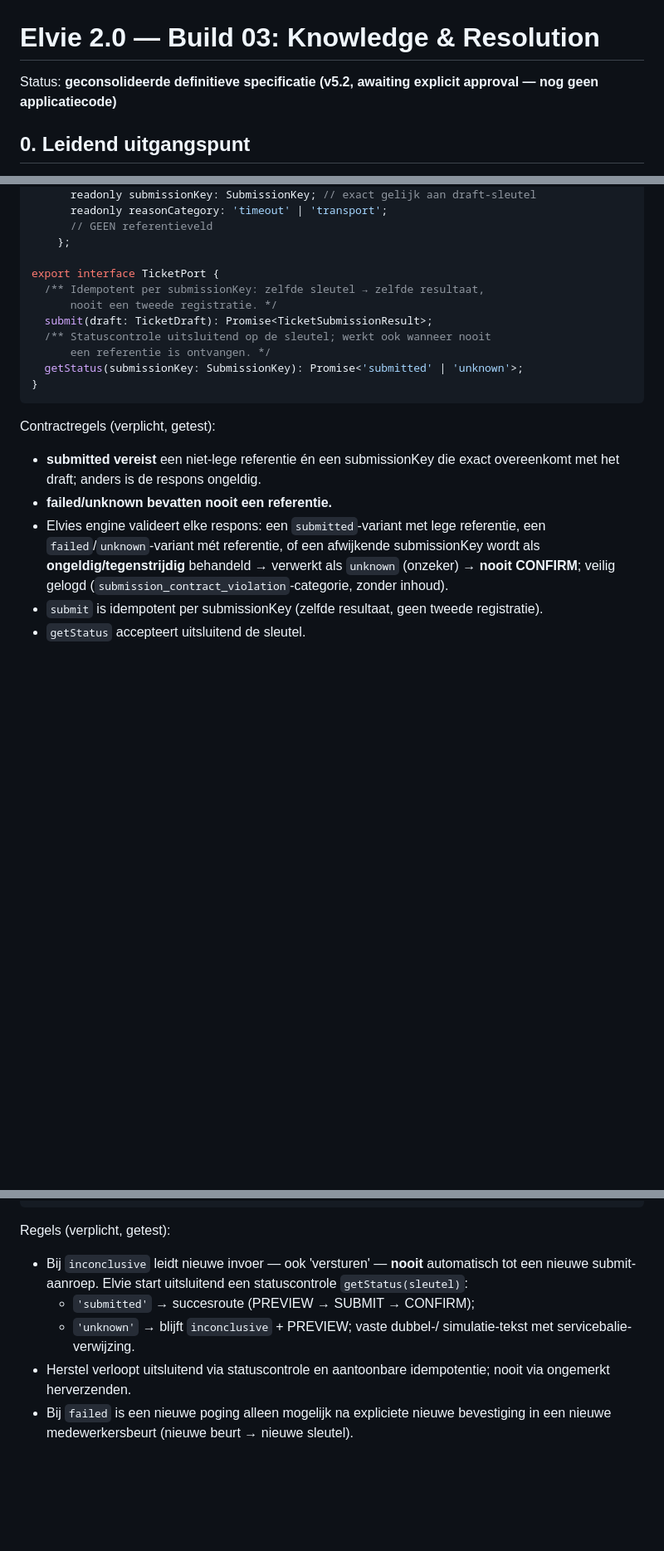
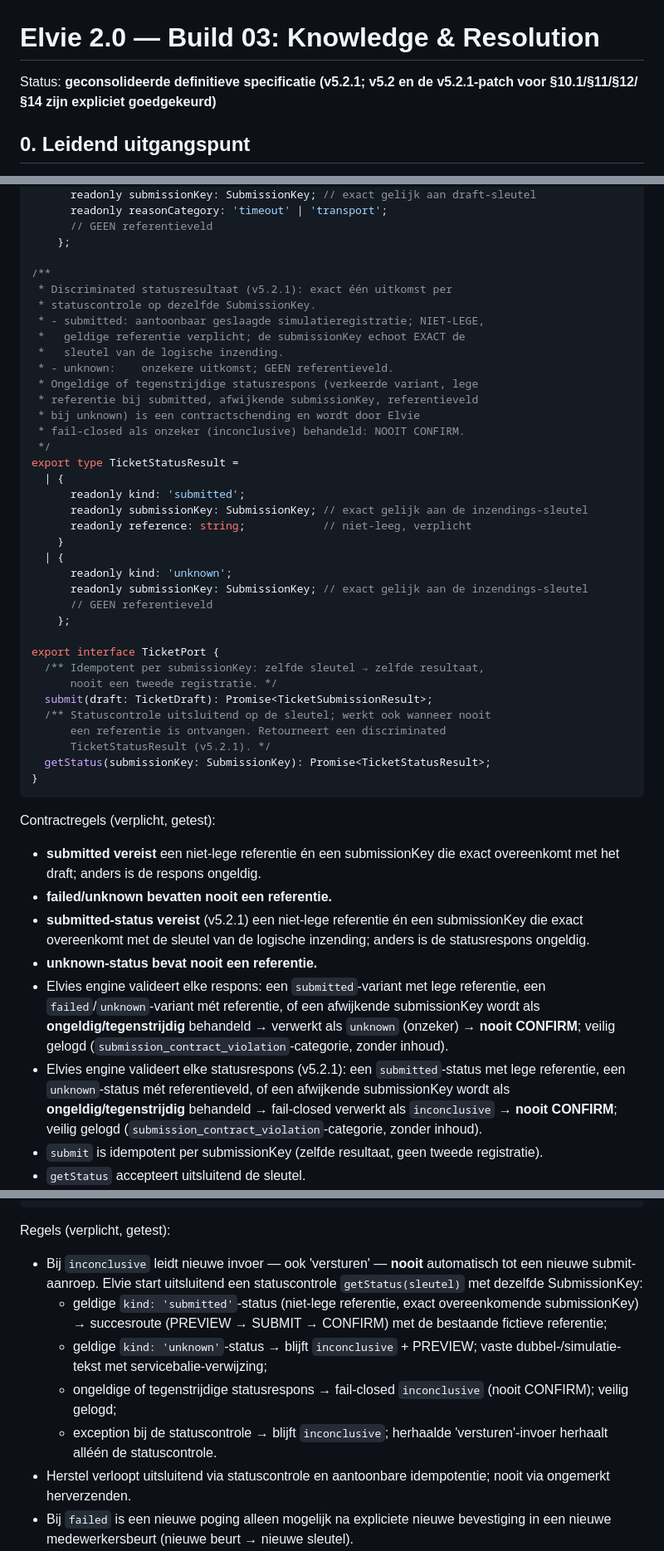
Before and after one commit to dhagemeijer/Elvie-2.0, a Markdown page: BUILD_03.md, 3 parts joined by grey strips. Shown at 83% size. GitHub-like rendering; blank space fills up the shorter version.

Commit message:
docs: BUILD_03.md normatief v5.2.1 — goedgekeurde getStatus-patch (par. 10.1, 11, 12.2, 14)

````diff
--- a/BUILD_03.md
+++ b/BUILD_03.md
@@ -1,7 +1,7 @@
 # Elvie 2.0 — Build 03: Knowledge & Resolution
 
-Status: **geconsolideerde definitieve specificatie (v5.2, awaiting explicit
-approval — nog geen applicatiecode)**
+Status: **geconsolideerde definitieve specificatie (v5.2.1; v5.2 en de
+v5.2.1-patch voor §10.1/§11/§12/§14 zijn expliciet goedgekeurd)**
 
 ## 0. Leidend uitgangspunt
 
@@ -380,13 +380,38 @@ export type TicketSubmissionResult =
       // GEEN referentieveld
     };
 
+/**
+ * Discriminated statusresultaat (v5.2.1): exact één uitkomst per
+ * statuscontrole op dezelfde SubmissionKey.
+ * - submitted: aantoonbaar geslaagde simulatieregistratie; NIET-LEGE,
+ *   geldige referentie verplicht; de submissionKey echoot EXACT de
+ *   sleutel van de logische inzending.
+ * - unknown:    onzekere uitkomst; GEEN referentieveld.
+ * Ongeldige of tegenstrijdige statusrespons (verkeerde variant, lege
+ * referentie bij submitted, afwijkende submissionKey, referentieveld
+ * bij unknown) is een contractschending en wordt door Elvie
+ * fail-closed als onzeker (inconclusive) behandeld: NOOIT CONFIRM.
+ */
+export type TicketStatusResult =
+  | {
+      readonly kind: 'submitted';
+      readonly submissionKey: SubmissionKey; // exact gelijk aan de inzendings-sleutel
+      readonly reference: string;            // niet-leeg, verplicht
+    }
+  | {
+      readonly kind: 'unknown';
+      readonly submissionKey: SubmissionKey; // exact gelijk aan de inzendings-sleutel
+      // GEEN referentieveld
+    };
+
 export interface TicketPort {
   /** Idempotent per submissionKey: zelfde sleutel → zelfde resultaat,
       nooit een tweede registratie. */
   submit(draft: TicketDraft): Promise<TicketSubmissionResult>;
   /** Statuscontrole uitsluitend op de sleutel; werkt ook wanneer nooit
-      een referentie is ontvangen. */
-  getStatus(submissionKey: SubmissionKey): Promise<'submitted' | 'unknown'>;
+      een referentie is ontvangen. Retourneert een discriminated
+      TicketStatusResult (v5.2.1). */
+  getStatus(submissionKey: SubmissionKey): Promise<TicketStatusResult>;
 }
 ```
 
@@ -395,10 +420,20 @@ Contractregels (verplicht, getest):
 - **submitted vereist** een niet-lege referentie én een submissionKey die
   exact overeenkomt met het draft; anders is de respons ongeldig.
 - **failed/unknown bevatten nooit een referentie.**
+- **submitted-status vereist** (v5.2.1) een niet-lege referentie én een
+  submissionKey die exact overeenkomt met de sleutel van de logische
+  inzending; anders is de statusrespons ongeldig.
+- **unknown-status bevat nooit een referentie.**
 - Elvies engine valideert elke respons: een `submitted`-variant met lege
   referentie, een `failed`/`unknown`-variant mét referentie, of een
   afwijkende submissionKey wordt als **ongeldig/tegenstrijdig** behandeld
   → verwerkt als `unknown` (onzeker) → **nooit CONFIRM**; veilig gelogd
+  (`submission_contract_violation`-categorie, zonder inhoud).
+- Elvies engine valideert elke statusrespons (v5.2.1): een
+  `submitted`-status met lege referentie, een `unknown`-status mét
+  referentieveld, of een afwijkende submissionKey wordt als
+  **ongeldig/tegenstrijdig** behandeld → fail-closed verwerkt als
+  `inconclusive` → **nooit CONFIRM**; veilig gelogd
   (`submission_contract_violation`-categorie, zonder inhoud).
 - `submit` is idempotent per submissionKey (zelfde resultaat, geen tweede
   registratie).
@@ -432,10 +467,16 @@ Regels (verplicht, getest):
 
 - Bij `inconclusive` leidt nieuwe invoer — ook 'versturen' — **nooit**
   automatisch tot een nieuwe submit-aanroep. Elvie start uitsluitend een
-  statuscontrole `getStatus(sleutel)`:
-  - `'submitted'` → succesroute (PREVIEW → SUBMIT → CONFIRM);
-  - `'unknown'` → blijft `inconclusive` + PREVIEW; vaste dubbel-/
-    simulatie-tekst met servicebalie-verwijzing.
+  statuscontrole `getStatus(sleutel)` met dezelfde SubmissionKey:
+  - geldige `kind: 'submitted'`-status (niet-lege referentie, exact
+    overeenkomende submissionKey) → succesroute (PREVIEW → SUBMIT →
+    CONFIRM) met de bestaande fictieve referentie;
+  - geldige `kind: 'unknown'`-status → blijft `inconclusive` + PREVIEW;
+    vaste dubbel-/simulatie-tekst met servicebalie-verwijzing;
+  - ongeldige of tegenstrijdige statusrespons → fail-closed
+    `inconclusive` (nooit CONFIRM); veilig gelogd;
+  - exception bij de statuscontrole → blijft `inconclusive`; herhaalde
+    'versturen'-invoer herhaalt alléén de statuscontrole.
 - Herstel verloopt uitsluitend via statuscontrole en aantoonbare
   idempotentie; nooit via ongemerkt herverzenden.
 - Bij `failed` is een nieuwe poging alleen mogelijk na expliciete nieuwe
````
Also changed, not shown: other parts of BUILD_03.md (+20 -0 lines).
